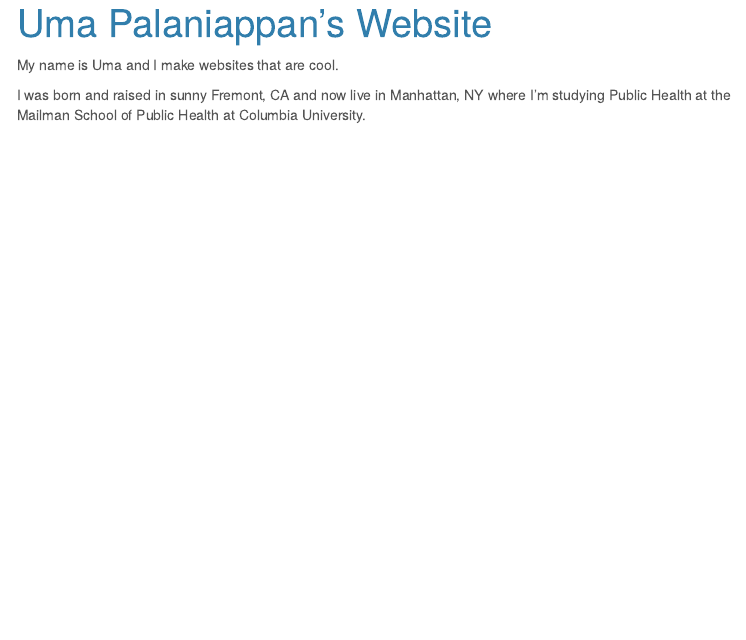
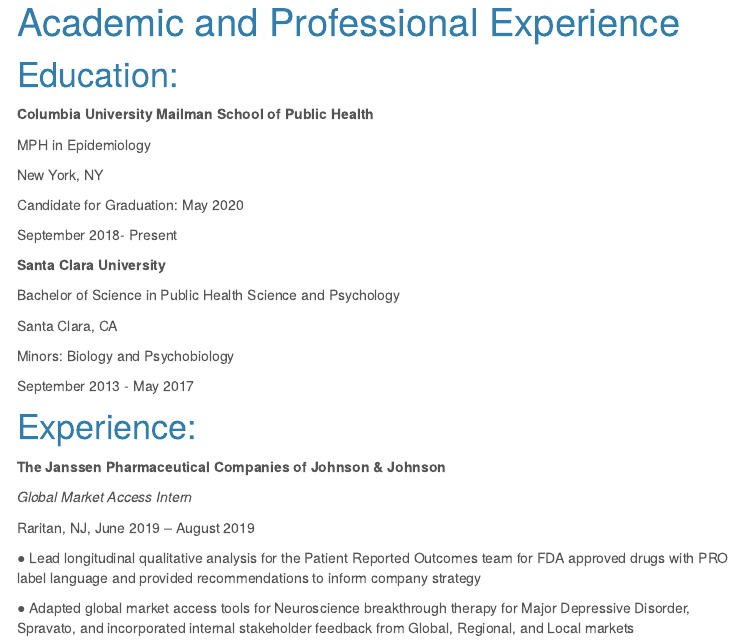
Before and after one commit to unp2000/umapalaniappan.github.io, an R Markdown document (aboutme.Rmd): the page in a window 1100 px wide, from 20 px down before the commit and from 70 px down after it. The pictures show the output file aboutme.html that the author committed with the source, opened offline; library style sheets and scripts come from the installed R packages; menus at the side of the page are left out.

Commit message:
Adding Education and Janssen Internship

```diff
--- a/aboutme.Rmd
+++ b/aboutme.Rmd
@@ -1,5 +1,5 @@
 ---
-title: "Uma Palaniappan's Website "
+title: "Academic and Professional Experience"
 output:
   html_document:
     toc: true
@@ -8,6 +8,42 @@
 ---
 
 
-My name is Uma and I make websites that are cool.
+# Education:
 
-I was born and raised in sunny Fremont, CA and now live in Manhattan, NY where I'm studying Public Health at the Mailman School of Public Health at Columbia University.
+**Columbia University Mailman School of Public Health**
+
+MPH in Epidemiology
+
+New York, NY
+
+Candidate for Graduation: May 2020
+
+September 2018- Present
+
+
+
+
+
+
+
+**Santa Clara University**
+
+Bachelor of Science in Public Health Science and Psychology
+
+Santa Clara, CA
+
+Minors: Biology and Psychobiology
+
+September 2013 - May 2017
+
+# Experience:
+
+**The Janssen Pharmaceutical Companies of Johnson & Johnson**
+
+*Global Market Access Intern*
+
+Raritan, NJ, June 2019 – August 2019
+
+●	Lead longitudinal qualitative analysis for the Patient Reported Outcomes team for FDA approved drugs with PRO label language and provided recommendations to inform company strategy
+
+●	Adapted global market access tools for Neuroscience breakthrough therapy for Major Depressive Disorder, Spravato, and incorporated internal stakeholder feedback from Global, Regional, and Local markets
```
Also changed, not shown: aboutme.html.
